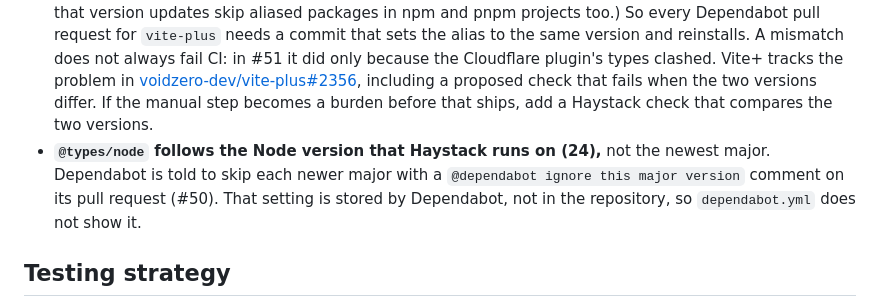
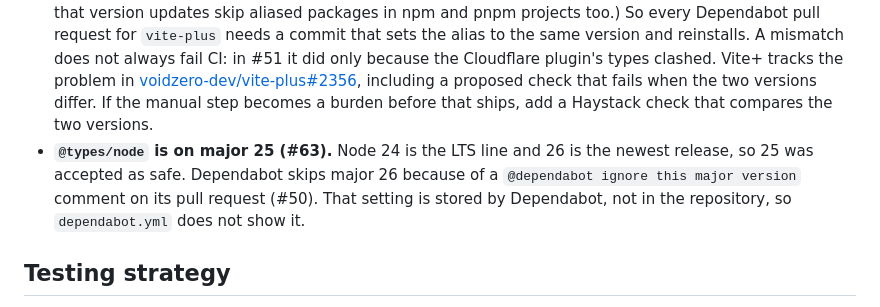
Before and after one commit to schalkneethling/haystack, a Markdown page: plans/haystack-v1-implementation-plan.md, the part around the change. GitHub-like rendering.

Commit message:
Record that @types/node is on major 25 (#69)
Co-authored-by: Claude Opus 5.5 <noreply@anthropic.com>

```diff
--- a/plans/haystack-v1-implementation-plan.md
+++ b/plans/haystack-v1-implementation-plan.md
@@ -796,7 +796,7 @@ Dependabot proposes npm and GitHub Actions version updates weekly, and waits 7 d
 - **Calavera manages `.github/dependabot.yml`,** but cannot express groups yet (create-project-calavera#691), so the groups were added by hand with approval. Until that issue is resolved, re-add the groups after any `calavera apply` that rewrites the file.
 - **A Wrangler update can also need the Worker types regenerated.** Wrangler bundles the Workers runtime (workerd), and `apps/worker/worker-configuration.d.ts` records the runtime version it was generated from. When an update moves the runtime, `types:check` fails in CI ("Types at worker-configuration.d.ts are out of date", as in #52). Run `vp -C apps/worker run types` on the pull request's branch and commit the result.
 - **`vite-plus` and the `vite` alias cannot be grouped.** The workspace catalog in `pnpm-workspace.yaml` pins `vite` to `npm:@voidzero-dev/vite-plus-core@…`, the Vite build that Vite+ ships, so that the Cloudflare plugin and Vite+ use the same Vite. Each `vite-plus` release requires exactly the same `vite-plus-core` version, but Dependabot does not update the alias. In #51, its commit moved `vite-plus` to 1.1.0 and left the alias at 1.0.0, which installed two copies of Vite. (dependabot-core#15847, mainly about Bun, notes that version updates skip aliased packages in npm and pnpm projects too.) So every Dependabot pull request for `vite-plus` needs a commit that sets the alias to the same version and reinstalls. A mismatch does not always fail CI: in #51 it did only because the Cloudflare plugin's types clashed. Vite+ tracks the problem in [voidzero-dev/vite-plus#2356](https://github.com/voidzero-dev/vite-plus/issues/2356), including a proposed check that fails when the two versions differ. If the manual step becomes a burden before that ships, add a Haystack check that compares the two versions.
-- **`@types/node` follows the Node version that Haystack runs on (24),** not the newest major. Dependabot is told to skip each newer major with a `@dependabot ignore this major version` comment on its pull request (#50). That setting is stored by Dependabot, not in the repository, so `dependabot.yml` does not show it.
+- **`@types/node` is on major 25 (#63).** Node 24 is the LTS line and 26 is the newest release, so 25 was accepted as safe. Dependabot skips major 26 because of a `@dependabot ignore this major version` comment on its pull request (#50). That setting is stored by Dependabot, not in the repository, so `dependabot.yml` does not show it.
 
 ## Testing strategy
 
```
